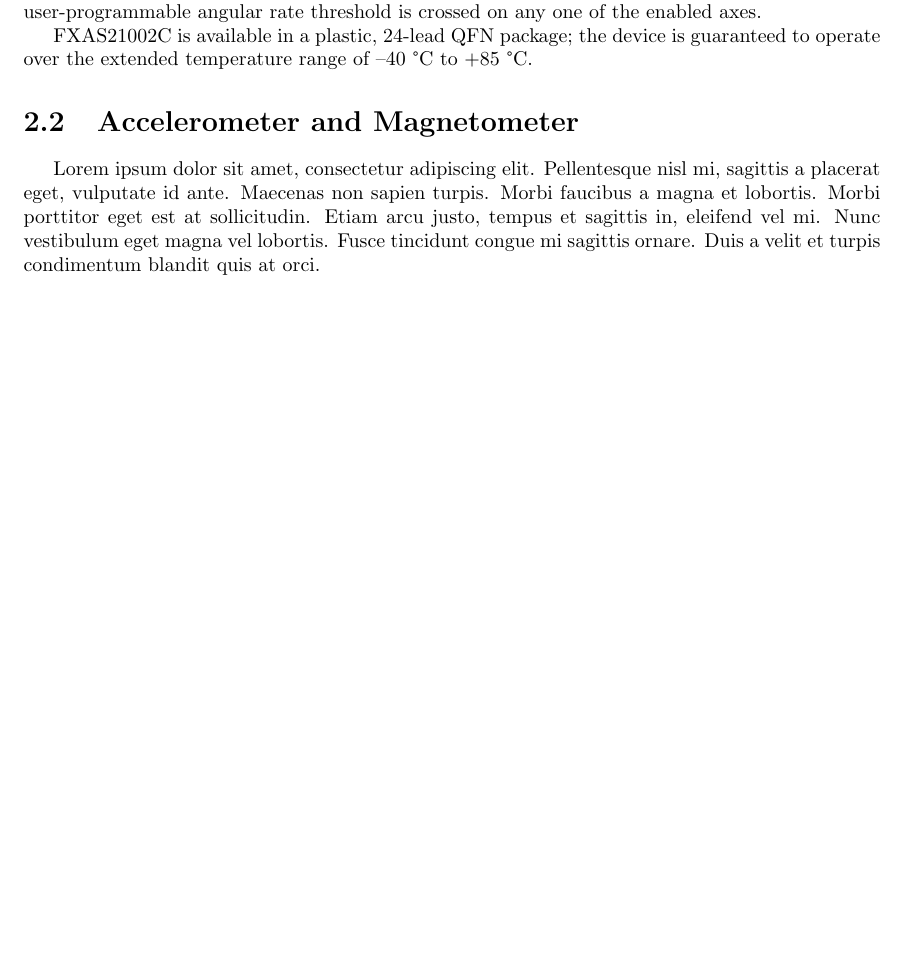
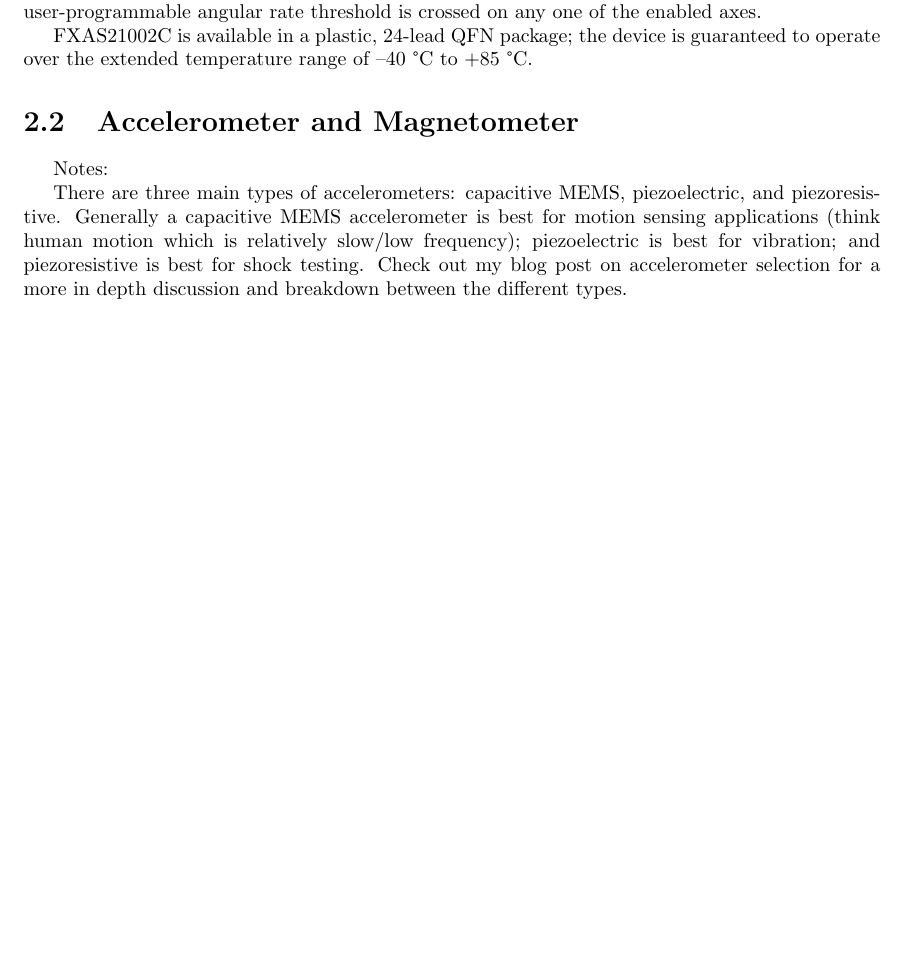
Before and after one commit to nthomas99/VisOR-Project-Sevun, a LaTeX document (documentation/cots.tex): part of page 8 of 10, cut so that both start at the same text. Compiled offline with pdfLaTeX.

Commit message:
added notes on accelerometer types

```diff
--- a/documentation/cots.tex
+++ b/documentation/cots.tex
@@ -91,7 +91,9 @@ limit the digital signal bandwidth. The device may be configured to generate an
 FXAS21002C is available in a plastic, 24-lead QFN package; the device is guaranteed to operate over the extended temperature range of –40 °C to +85 °C.
 
 \section{Accelerometer and Magnetometer}
-Lorem ipsum dolor sit amet, consectetur adipiscing elit. Pellentesque nisl mi, sagittis a placerat eget, vulputate id ante. Maecenas non sapien turpis. Morbi faucibus a magna et lobortis. Morbi porttitor eget est at sollicitudin. Etiam arcu justo, tempus et sagittis in, eleifend vel mi. Nunc vestibulum eget magna vel lobortis. Fusce tincidunt congue mi sagittis ornare. Duis a velit et turpis condimentum blandit quis at orci.
+Notes:
+
+There are three main types of accelerometers: capacitive MEMS, piezoelectric, and piezoresistive. Generally a capacitive MEMS accelerometer is best for motion sensing applications (think human motion which is relatively slow/low frequency); piezoelectric is best for vibration; and piezoresistive is best for shock testing. Check out my blog post on accelerometer selection for a more in depth discussion and breakdown between the different types.
 
 %*********************************************************
 \chapter{Cameras}
```
